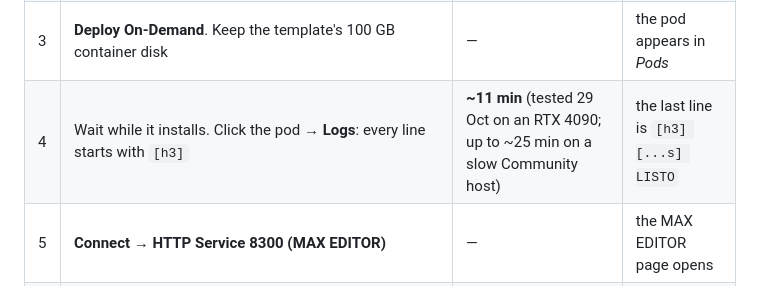
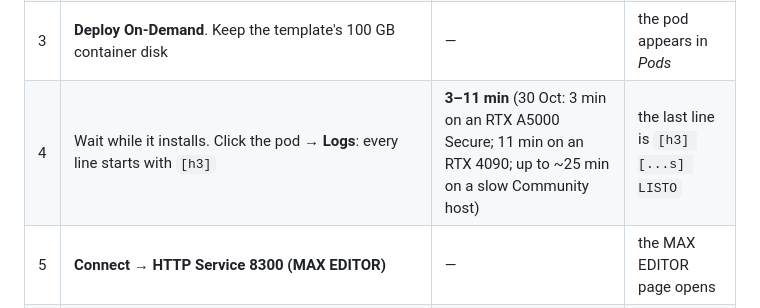
Before and after one commit to xentome/EDITS-WITH-AI, a Markdown page: RUNPOD.md, the part around the change. Drawn GitHub-style.

Commit message:
RUNPOD.md: tiempo real en la RTX A5000 Secure (3 min, prueba final de la plantilla pública)
Co-Authored-By: Claude Opus 5.5 <noreply@anthropic.com>

```diff
--- a/RUNPOD.md
+++ b/RUNPOD.md
@@ -10,7 +10,7 @@
 | 1 | Open the template: **[MAX EDITOR on RunPod](https://console.runpod.io/deploy?template=srac7gh4wi)** → **Deploy** | 1 min | RunPod shows the GPU list |
 | 2 | **Recommended: RTX A5000 on Secure Cloud** (~$0.27/h; fast hosts with good internet, so the install stays near 11 min). Any GPU with **≥ 24 GB VRAM** works (RTX A6000, A40, RTX 4090, RTX 3090), but Community Cloud hosts vary and some download slowly. In the filters, set **CUDA Versions = 13.0** | 1 min | the price shows ~$0.25–0.50/h |
 | 3 | **Deploy On-Demand**. Keep the template's 100 GB container disk | — | the pod appears in *Pods* |
-| 4 | Wait while it installs. Click the pod → **Logs**: every line starts with `[h3]` | **~11 min** (tested 29 Oct on an RTX 4090; up to ~25 min on a slow Community host) | the last line is `[h3] [...s] LISTO` |
+| 4 | Wait while it installs. Click the pod → **Logs**: every line starts with `[h3]` | **3–11 min** (30 Oct: 3 min on an RTX A5000 Secure; 11 min on an RTX 4090; up to ~25 min on a slow Community host) | the last line is `[h3] [...s] LISTO` |
 | 5 | **Connect → HTTP Service 8300 (MAX EDITOR)** | — | the MAX EDITOR page opens |
 | 6 | **Generate** a short video (5 s at 960×544) | **~3.5 min** on an RTX 4090 | a short video appears under **Mis videos** |
 | 7 | Retocar: pick that video → **Inpainting** (mask by text with SAM 3.1) or **Extender** (continues the video) | **~1.5 min** each | a new video appears |
```
